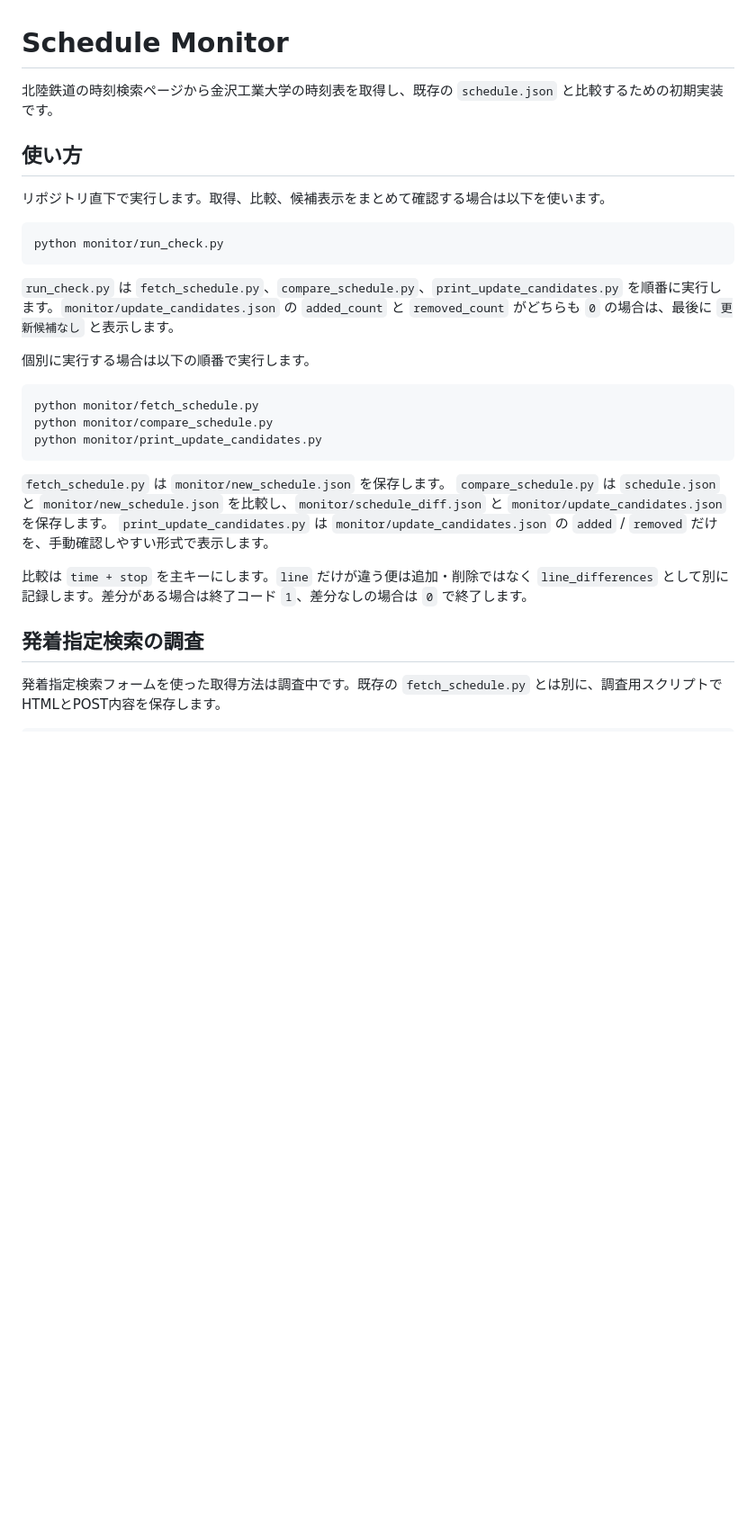
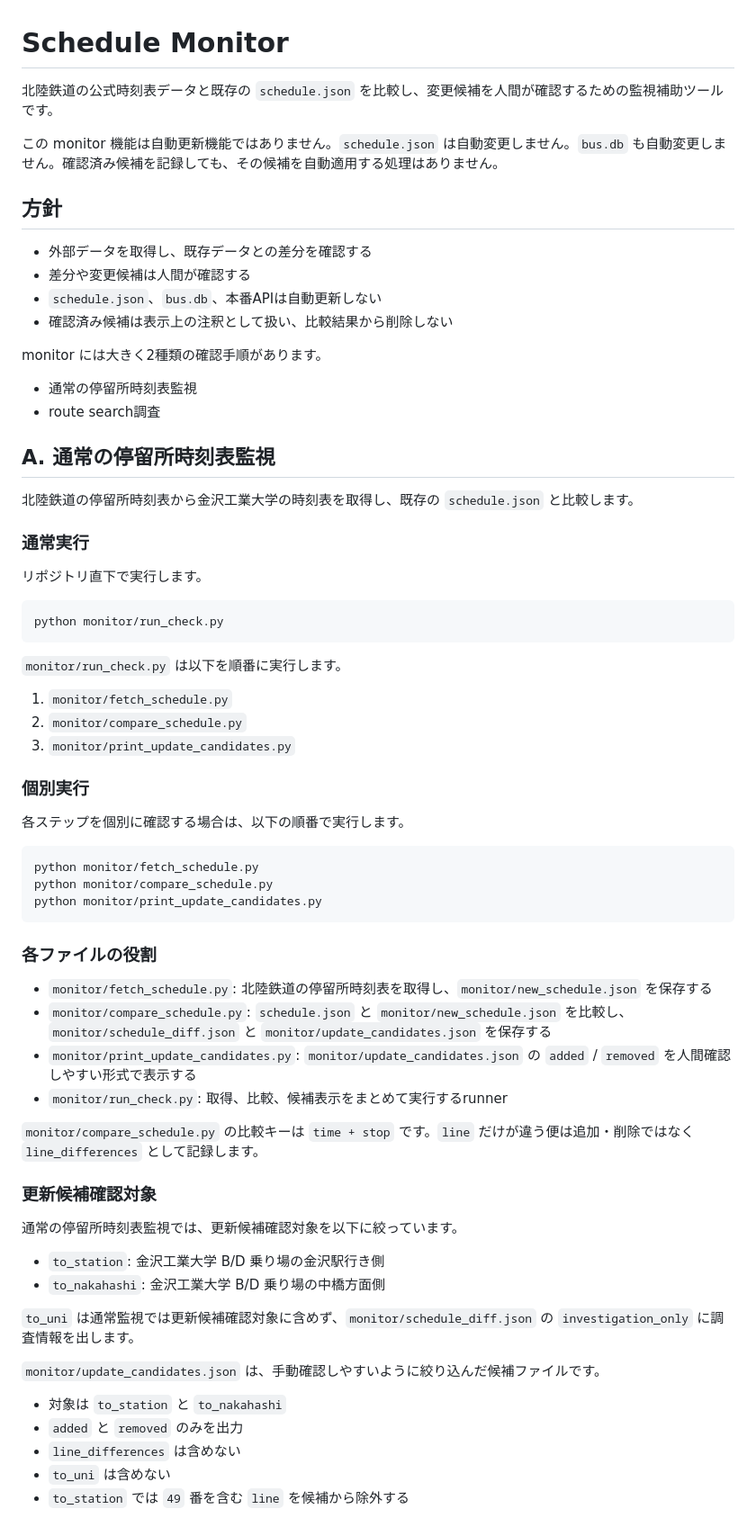
Before and after one commit to yuki80180/bus-widget-api, a Markdown page: monitor/README.md, the part around one of its changes. Shown at 90% size. Drawn GitHub-style; blank space fills up the shorter version.

Commit message:
docs: update monitor operation guide

````diff
--- a/monitor/README.md
+++ b/monitor/README.md
@@ -1,18 +1,42 @@
 # Schedule Monitor
 
-北陸鉄道の時刻検索ページから金沢工業大学の時刻表を取得し、既存の `schedule.json` と比較するための初期実装です。
+北陸鉄道の公式時刻表データと既存の `schedule.json` を比較し、変更候補を人間が確認するための監視補助ツールです。
 
-## 使い方
+この monitor 機能は自動更新機能ではありません。`schedule.json` は自動変更しません。`bus.db` も自動変更しません。確認済み候補を記録しても、その候補を自動適用する処理はありません。
 
-リポジトリ直下で実行します。取得、比較、候補表示をまとめて確認する場合は以下を使います。
+## 方針
+
+- 外部データを取得し、既存データとの差分を確認する
+- 差分や変更候補は人間が確認する
+- `schedule.json`、`bus.db`、本番APIは自動更新しない
+- 確認済み候補は表示上の注釈として扱い、比較結果から削除しない
+
+monitor には大きく2種類の確認手順があります。
+
+- 通常の停留所時刻表監視
+- route search調査
+
+## A. 通常の停留所時刻表監視
+
+北陸鉄道の停留所時刻表から金沢工業大学の時刻表を取得し、既存の `schedule.json` と比較します。
+
+### 通常実行
+
+リポジトリ直下で実行します。
 
 ```bash
 python monitor/run_check.py
 ```
 
-`run_check.py` は `fetch_schedule.py`、`compare_schedule.py`、`print_update_candidates.py` を順番に実行します。`monitor/update_candidates.json` の `added_count` と `removed_count` がどちらも `0` の場合は、最後に `更新候補なし` と表示します。
+`monitor/run_check.py` は以下を順番に実行します。
 
-個別に実行する場合は以下の順番で実行します。
+1. `monitor/fetch_schedule.py`
+2. `monitor/compare_schedule.py`
+3. `monitor/print_update_candidates.py`
+
+### 個別実行
+
+各ステップを個別に確認する場合は、以下の順番で実行します。
 
 ```bash
 python monitor/fetch_schedule.py
@@ -20,12 +44,29 @@ python monitor/compare_schedule.py
 python monitor/print_update_candidates.py
 ```
 
-`fetch_schedule.py` は `monitor/new_schedule.json` を保存します。
-`compare_schedule.py` は `schedule.json` と `monitor/new_schedule.json` を比較し、`monitor/schedule_diff.json` と `monitor/update_candidates.json` を保存します。
-`print_update_candidates.py` は `monitor/update_candidates.json` の `added` / `removed` だけを、手動確認しやすい形式で表示します。
+### 各ファイルの役割
 
-比較は `time + stop` を主キーにします。`line` だけが違う便は追加・削除ではなく `line_differences` として別に記録します。差分がある場合は終了コード `1`、差分なしの場合は `0` で終了します。
+- `monitor/fetch_schedule.py`: 北陸鉄道の停留所時刻表を取得し、`monitor/new_schedule.json` を保存する
+- `monitor/compare_schedule.py`: `schedule.json` と `monitor/new_schedule.json` を比較し、`monitor/schedule_diff.json` と `monitor/update_candidates.json` を保存する
+- `monitor/print_update_candidates.py`: `monitor/update_candidates.json` の `added` / `removed` を人間確認しやすい形式で表示する
+- `monitor/run_check.py`: 取得、比較、候補表示をまとめて実行するrunner
 
-## 発着指定検索の調査
+`monitor/compare_schedule.py` の比較キーは `time + stop` です。`line` だけが違う便は追加・削除ではなく `line_differences` として記録します。
 
-発着指定検索フォームを使った取得方法は調査中です。既存の `fetch_schedule.py` とは別に、調査用スクリプトでHTMLとPOST内容を保存します。
+### 更新候補確認対象
+
+通常の停留所時刻表監視では、更新候補確認対象を以下に絞っています。
+
+- `to_station`: 金沢工業大学 B/D 乗り場の金沢駅行き側
+- `to_nakahashi`: 金沢工業大学 B/D 乗り場の中橋方面側
+
+`to_uni` は通常監視では更新候補確認対象に含めず、`monitor/schedule_diff.json` の `investigation_only` に調査情報を出します。
+
+`monitor/update_candidates.json` は、手動確認しやすいように絞り込んだ候補ファイルです。
+
+- 対象は `to_station` と `to_nakahashi`
+- `added` と `removed` のみを出力
+- `line_differences` は含めない
+- `to_uni` は含めない
+- `to_station` では `49` 番を含む `line` を候補から除外する
+
````
Also changed, not shown: other parts of monitor/README.md (+148 -37 lines).
